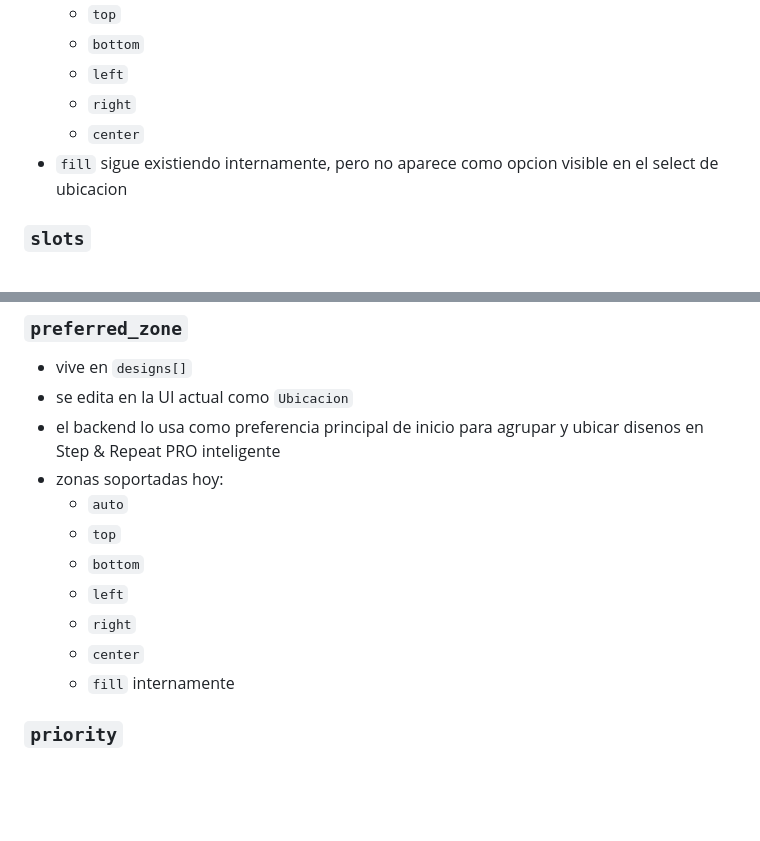
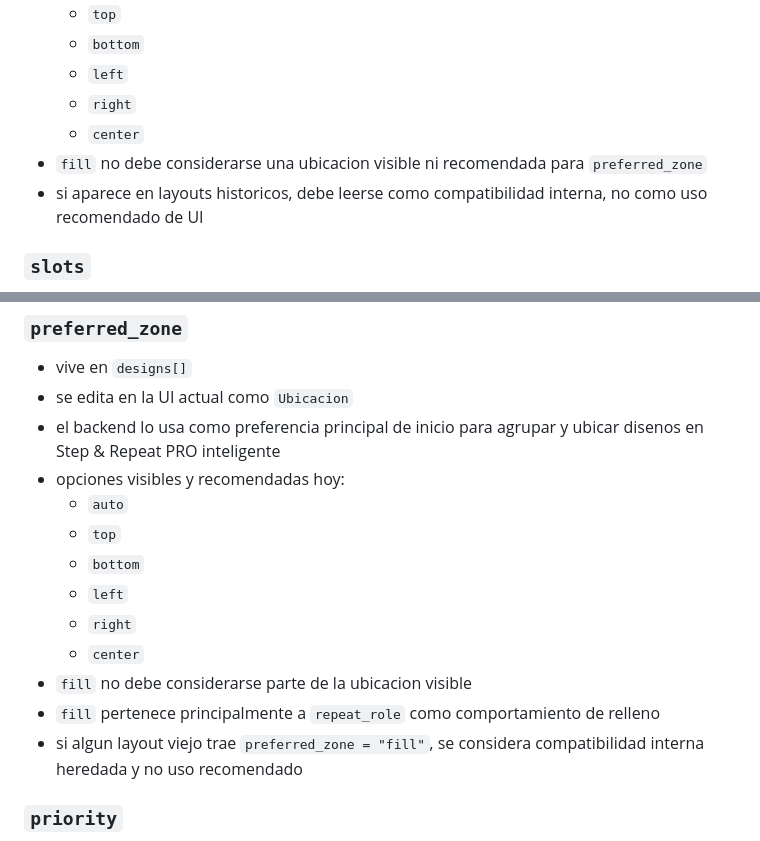
Before and after one commit to Anibalmartineez/revista-montaje-ai, a Markdown page: DOCS/OFFSET/06_CONTRATO_LAYOUT.md, 2 parts joined by grey strips. GitHub-like rendering; blank space fills up the shorter version.

Commit message:
docs: correcciones finales fase 5 (claridad zonas y typo)

```diff
--- a/DOCS/OFFSET/06_CONTRATO_LAYOUT.md
+++ b/DOCS/OFFSET/06_CONTRATO_LAYOUT.md
@@ -252,7 +252,8 @@ Eso significa que el backend tolera esos campos en `related_work`, pero la UI ac
   - `left`
   - `right`
   - `center`
-- `fill` sigue existiendo internamente, pero no aparece como opcion visible en el select de ubicacion
+- `fill` no debe considerarse una ubicacion visible ni recomendada para `preferred_zone`
+- si aparece en layouts historicos, debe leerse como compatibilidad interna, no como uso recomendado de UI
 
 ### `slots`
 
@@ -497,14 +498,16 @@ Eso significa que el backend tolera esos campos en `related_work`, pero la UI ac
 - vive en `designs[]`
 - se edita en la UI actual como `Ubicacion`
 - el backend lo usa como preferencia principal de inicio para agrupar y ubicar disenos en Step & Repeat PRO inteligente
-- zonas soportadas hoy:
+- opciones visibles y recomendadas hoy:
   - `auto`
   - `top`
   - `bottom`
   - `left`
   - `right`
   - `center`
-  - `fill` internamente
+- `fill` no debe considerarse parte de la ubicacion visible
+- `fill` pertenece principalmente a `repeat_role` como comportamiento de relleno
+- si algun layout viejo trae `preferred_zone = "fill"`, se considera compatibilidad interna heredada y no uso recomendado
 
 ### `priority`
 
```
Also changed, not shown: DOCS/OFFSET/12_STEP_REPEAT_INTELIGENTE.md (+1 -1 lines).
